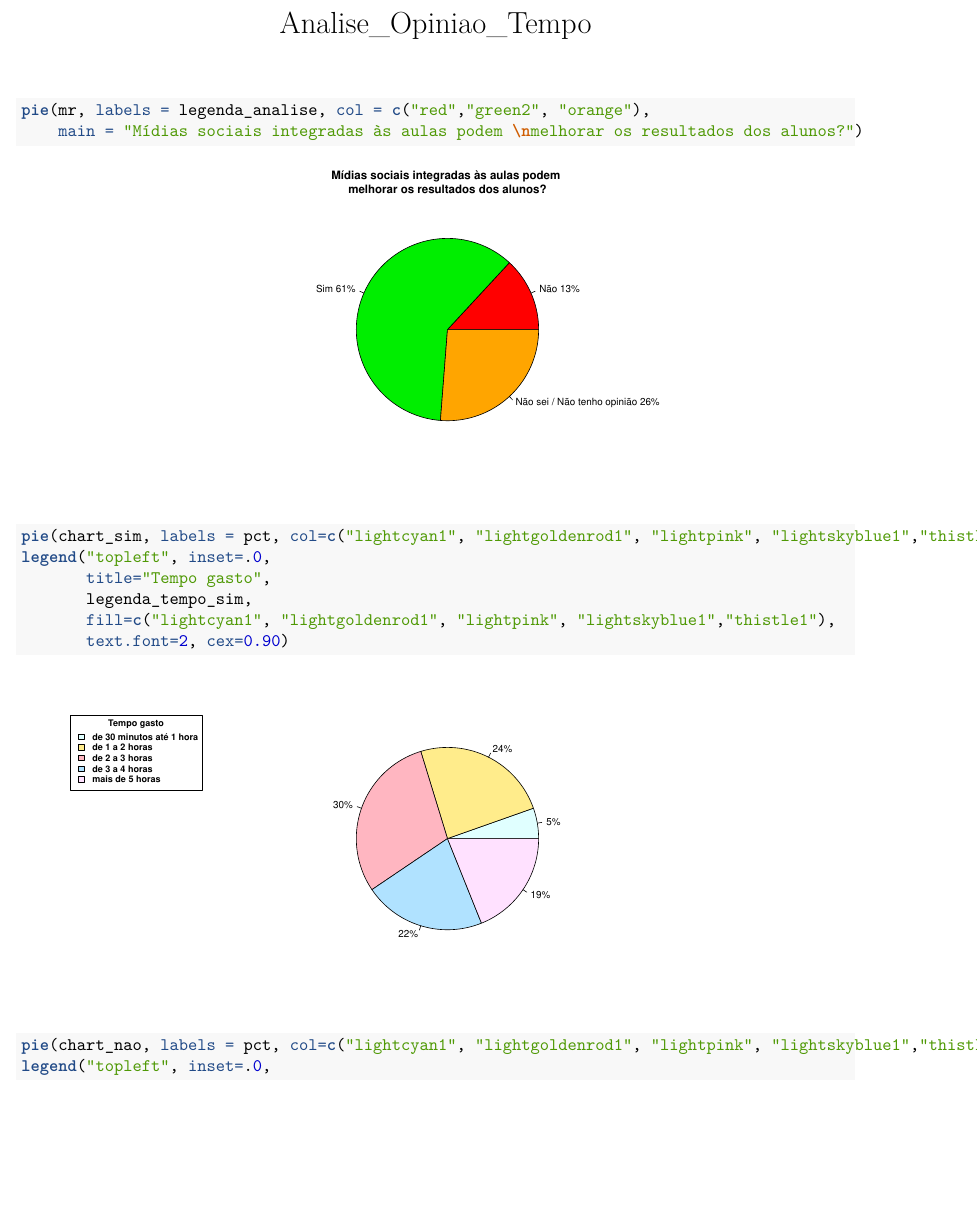
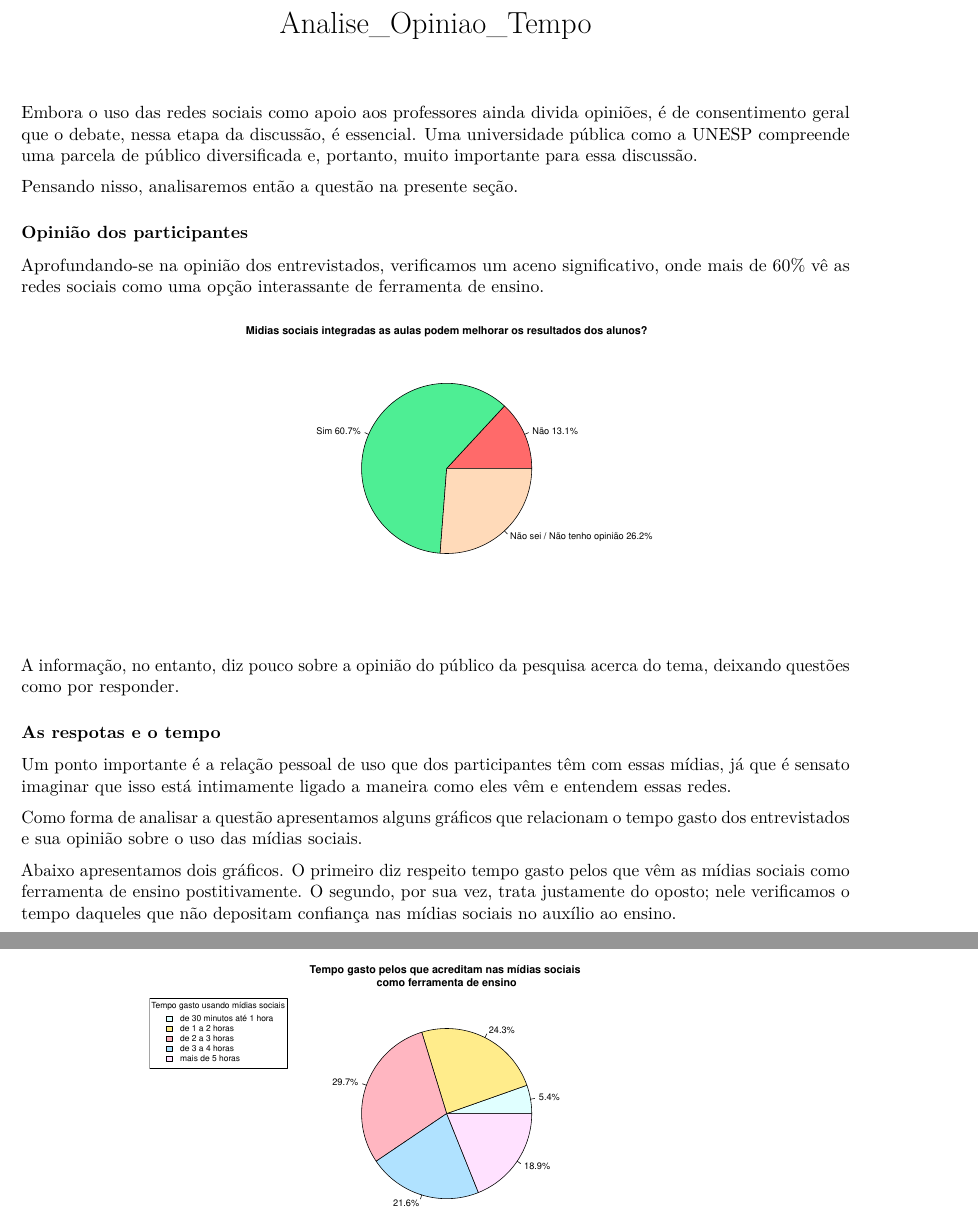
Before and after one commit to LInDa-ProPesq/Grupo-1, an R Markdown document (codigos/Analise_Opiniao_Tempo.Rmd): part of page 1 of 2 before the commit and two parts of pages 1 and 2 of 3 after it, the two joined at a grey line, cut so that both start at the same text, the shorter picture padded with empty space. Rendered offline with R 4.5, knitr and Pandoc, then LaTeX, with nearby package versions.

Commit message:
Analise opinião x tempo gasto markdown

````diff
--- a/codigos/Analise_Opiniao_Tempo.Rmd
+++ b/codigos/Analise_Opiniao_Tempo.Rmd
@@ -29,16 +29,33 @@ melhoraresul.sim.tempo = subset(df, df$melhoraresul == 2,select=c("tempogasto"))
 mr = c(melhoraresul.nao, melhoraresul.sim, melhoraresul.nao_sei)
 legenda_analise <- c("Não", "Sim", "Não sei / Não tenho opinião")
 qtd <- length(legenda_analise)
-pct <- round(mr/sum(mr)*100)
+pct <- round(mr/sum(mr)*100, digits = 1)
 legenda_analise <- paste(legenda_analise, pct)
 legenda_analise <- paste(legenda_analise,"%",sep="")
 ```
 
-```{r, fig.width=14, fig.height=6}
-pie(mr, labels = legenda_analise, col = c("red","green2", "orange"),
-    main = "Mídias sociais integradas às aulas podem \nmelhorar os resultados dos alunos?")
+Embora o uso das redes sociais como apoio aos professores ainda divida opiniões, é de consentimento geral que o debate, nessa etapa da discussão, é essencial. Uma universidade pública como a UNESP compreende uma parcela de público diversificada e, portanto, muito importante para essa discussão.
+
+Pensando nisso, analisaremos então a questão na presente seção.
+
+### Opinião dos participantes
+
+Aprofundando-se na opinião dos entrevistados, verificamos um aceno significativo, onde mais de 60% vê as redes sociais como uma opção interassante de ferramenta de ensino.
+
+
+```{r, fig.align='center', echo=FALSE, fig.width=12, fig.height=6, out.width = '80%'}
+pie(mr, labels = legenda_analise, col = c("indianred1","seagreen2","peachpuff1"),
+    main="Midias sociais integradas as aulas podem melhorar os resultados dos alunos?")
 ```
 
+A informação, no entanto, diz pouco sobre a opinião do público da pesquisa acerca do tema, deixando questões como por responder.
+
+
+### As respotas e o tempo
+
+Um ponto importante é a relação pessoal de uso que dos participantes têm com essas mídias, já que é sensato imaginar que isso está intimamente ligado a maneira como eles vêm e entendem essas redes.
+
+Como forma de analisar a questão apresentamos alguns gráficos que relacionam o tempo gasto dos entrevistados e sua opinião sobre o uso das mídias sociais.
 
 ```{r, echo=FALSE, warning=FALSE}
 melhoraresul.sim.tempo.1 <- sum(melhoraresul.sim.tempo$tempogasto == 1)
@@ -64,18 +81,20 @@ chart_sim <- c(melhoraresul.sim.tempo.4,
           melhoraresul.sim.tempo.9)
 
 qtd <- length(legenda_tempo_sim)
-pct <- round(chart_sim/sum(chart_sim)*100)
+pct <- round(chart_sim/sum(chart_sim)*100, digits = 1)
 pct <- paste(pct,"%",sep="")
 
 ```
 
-```{r, fig.width=14, fig.height=6}
-pie(chart_sim, labels = pct, col=c("lightcyan1", "lightgoldenrod1", "lightpink", "lightskyblue1","thistle1"))
-legend("topleft", inset=.0,
-       title="Tempo gasto",
+Abaixo apresentamos dois gráficos. O primeiro diz respeito tempo gasto pelos que vêm as mídias sociais como ferramenta de ensino postitivamente. O segundo, por sua vez, trata justamente do oposto; nele verificamos o tempo daqueles que não depositam confiança nas mídias sociais no auxílio ao ensino.
+
+```{r, fig.align='center', echo=FALSE, fig.width=12, fig.height=6, out.width = '80%'}
+pie(chart_sim, labels = pct, col=c("lightcyan1", "lightgoldenrod1", "lightpink", "lightskyblue1","thistle1"), main="Tempo gasto pelos que acreditam nas mídias sociais \ncomo ferramenta de ensino")
+legend("topleft",
+       title="Tempo gasto usando mídias sociais",
        legenda_tempo_sim,
        fill=c("lightcyan1", "lightgoldenrod1", "lightpink", "lightskyblue1","thistle1"),
-       text.font=2, cex=0.90)
+       cex=0.90)
 ```
 
 ```{r, echo=FALSE, warning=FALSE}
@@ -106,6 +125,3 @@ pct <- round(chart_sim/sum(chart_sim)*100)
 pct <- paste(pct,"%",sep="")
 ```
 
-```{r, fig.width=14, fig.height=6}
-pie(chart_nao, labels = pct, col=c("lightcyan1", "lightgoldenrod1", "lightpink", "lightskyblue1","thistle1"))
-legend("topleft", inset=.0,
````
Also changed, not shown: codigos/analise_melhoraresul_tempogasto.R (+1 -1 lines), codigos/m1_AnalisePublico.Rmd (+1 -1 lines), codigos/Analise_Opiniao_Tempo.Rmd (23 more changed lines).
